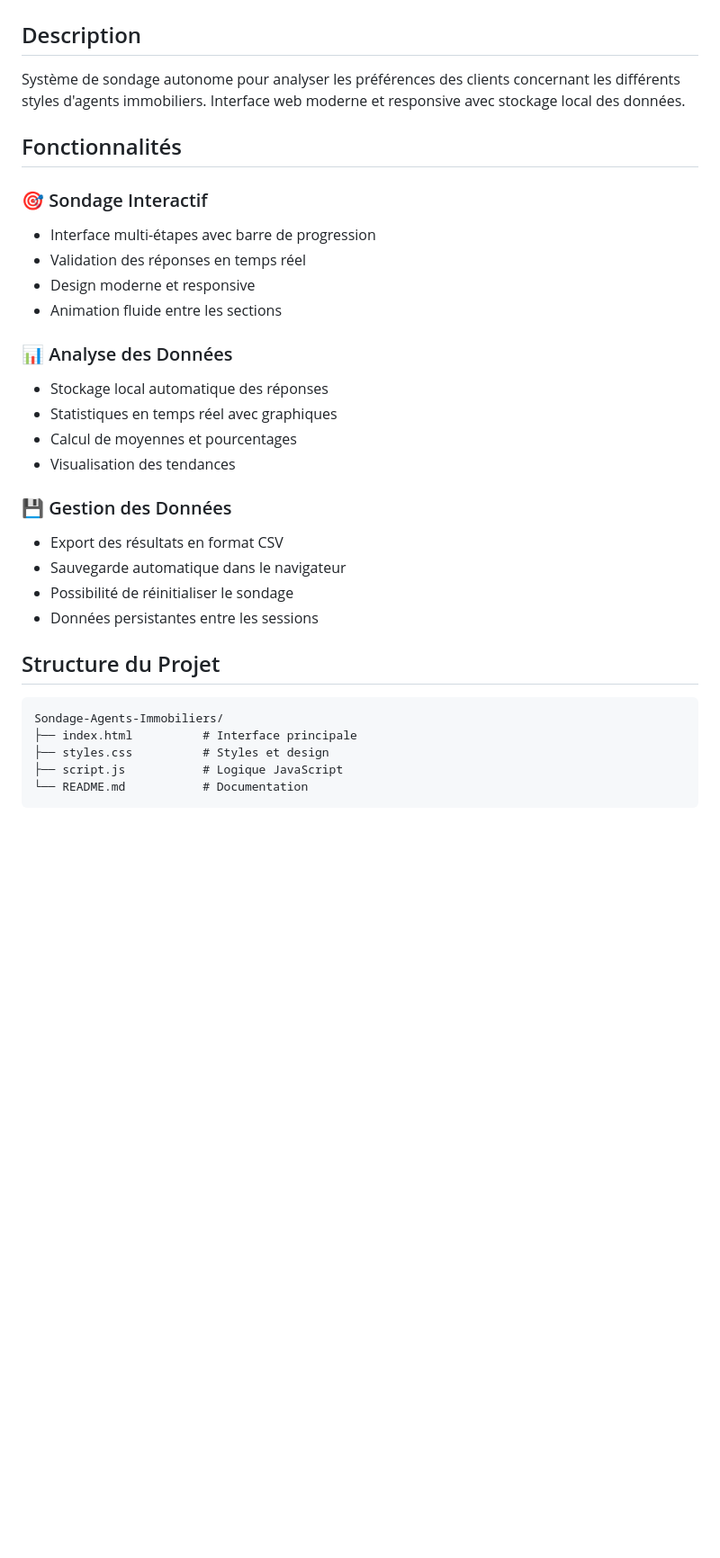
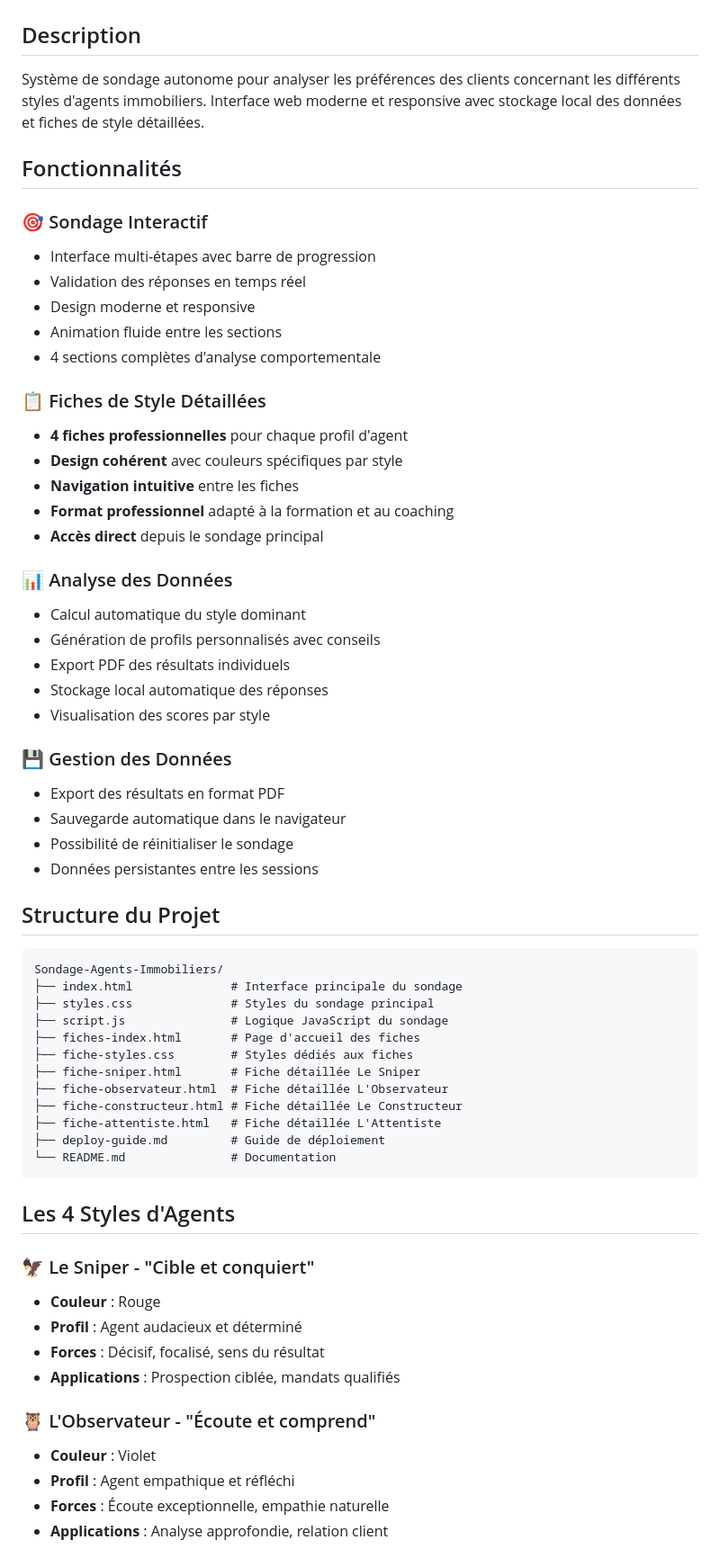
Before and after one commit to Realtoria-Club/styles-agents-immobiliers, a Markdown page: README.md, the part around the change printed below. Shown: that part at 90% size. Drawn GitHub-style; blank space fills up the shorter version.

````diff
--- a/README.md
+++ b/README.md
@@ -1,7 +1,7 @@
 # Système de Sondage - Styles d'Agents Immobiliers
 
 ## Description
-Système de sondage autonome pour analyser les préférences des clients concernant les différents styles d'agents immobiliers. Interface web moderne et responsive avec stockage local des données.
+Système de sondage autonome pour analyser les préférences des clients concernant les différents styles d'agents immobiliers. Interface web moderne et responsive avec stockage local des données et fiches de style détaillées.
 
 ## Fonctionnalités
 
@@ -10,15 +10,24 @@ Système de sondage autonome pour analyser les préférences des clients concern
 - Validation des réponses en temps réel
 - Design moderne et responsive
 - Animation fluide entre les sections
+- 4 sections complètes d'analyse comportementale
+
+### 📋 Fiches de Style Détaillées
+- **4 fiches professionnelles** pour chaque profil d'agent
+- **Design cohérent** avec couleurs spécifiques par style
+- **Navigation intuitive** entre les fiches
+- **Format professionnel** adapté à la formation et au coaching
+- **Accès direct** depuis le sondage principal
 
 ### 📊 Analyse des Données
+- Calcul automatique du style dominant
+- Génération de profils personnalisés avec conseils
+- Export PDF des résultats individuels
 - Stockage local automatique des réponses
-- Statistiques en temps réel avec graphiques
-- Calcul de moyennes et pourcentages
-- Visualisation des tendances
+- Visualisation des scores par style
 
 ### 💾 Gestion des Données
-- Export des résultats en format CSV
+- Export des résultats en format PDF
 - Sauvegarde automatique dans le navigateur
 - Possibilité de réinitialiser le sondage
 - Données persistantes entre les sessions
@@ -27,8 +36,30 @@ Système de sondage autonome pour analyser les préférences des clients concern
 
 ```
 Sondage-Agents-Immobiliers/
-├── index.html          # Interface principale
-├── styles.css          # Styles et design
-├── script.js           # Logique JavaScript
-└── README.md           # Documentation
+├── index.html              # Interface principale du sondage
+├── styles.css              # Styles du sondage principal
+├── script.js               # Logique JavaScript du sondage
+├── fiches-index.html       # Page d'accueil des fiches
+├── fiche-styles.css        # Styles dédiés aux fiches
+├── fiche-sniper.html       # Fiche détaillée Le Sniper
+├── fiche-observateur.html  # Fiche détaillée L'Observateur
+├── fiche-constructeur.html # Fiche détaillée Le Constructeur
+├── fiche-attentiste.html   # Fiche détaillée L'Attentiste
+├── deploy-guide.md         # Guide de déploiement
+└── README.md               # Documentation
 ```
+
+## Les 4 Styles d'Agents
+
+### 🦅 Le Sniper - "Cible et conquiert"
+- **Couleur** : Rouge
+- **Profil** : Agent audacieux et déterminé
+- **Forces** : Décisif, focalisé, sens du résultat
+- **Applications** : Prospection ciblée, mandats qualifiés
+
+### 🦉 L'Observateur - "Écoute et comprend"
+- **Couleur** : Violet
+- **Profil** : Agent empathique et réfléchi
+- **Forces** : Écoute exceptionnelle, empathie naturelle
+- **Applications** : Analyse approfondie, relation client
+
````
Also changed, not shown: other parts of README.md (+58 -47 lines).
